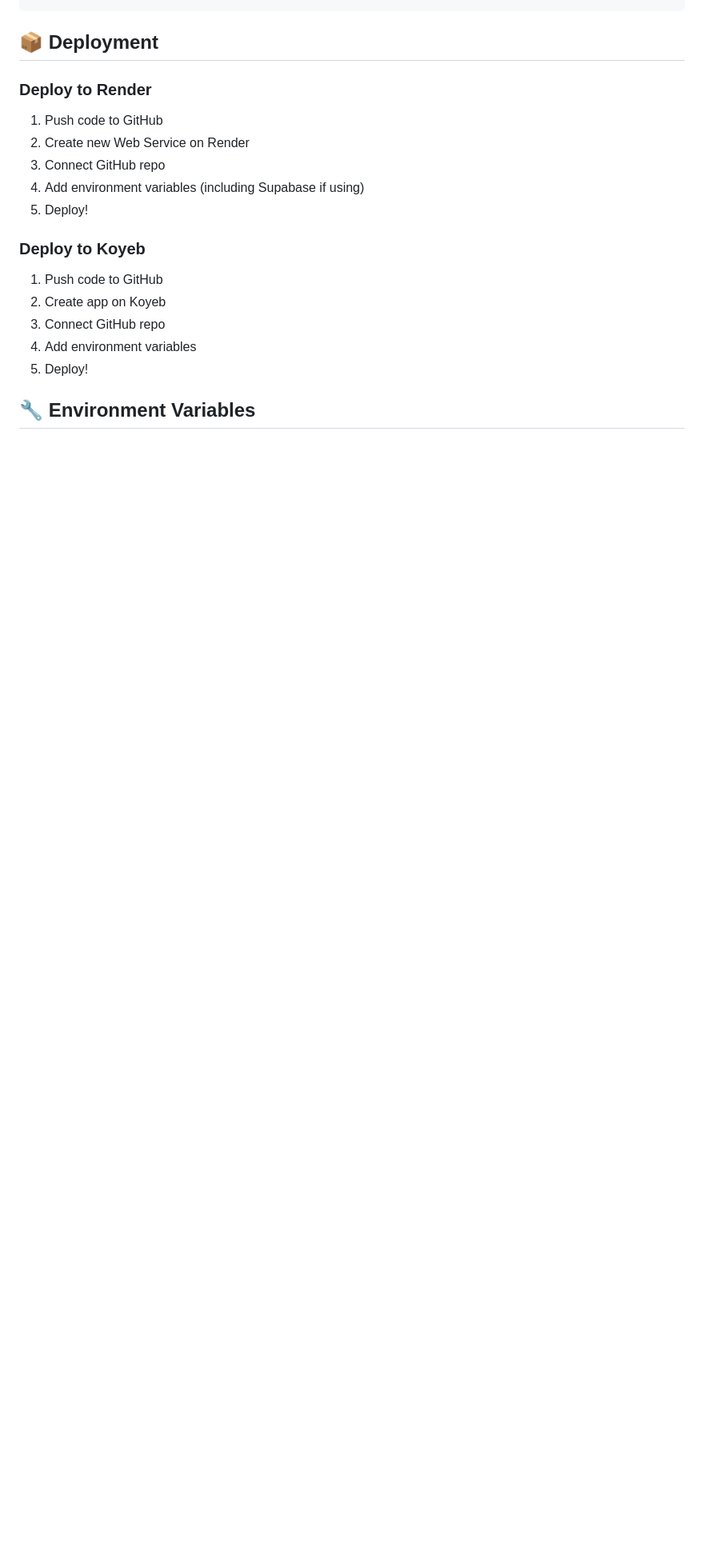
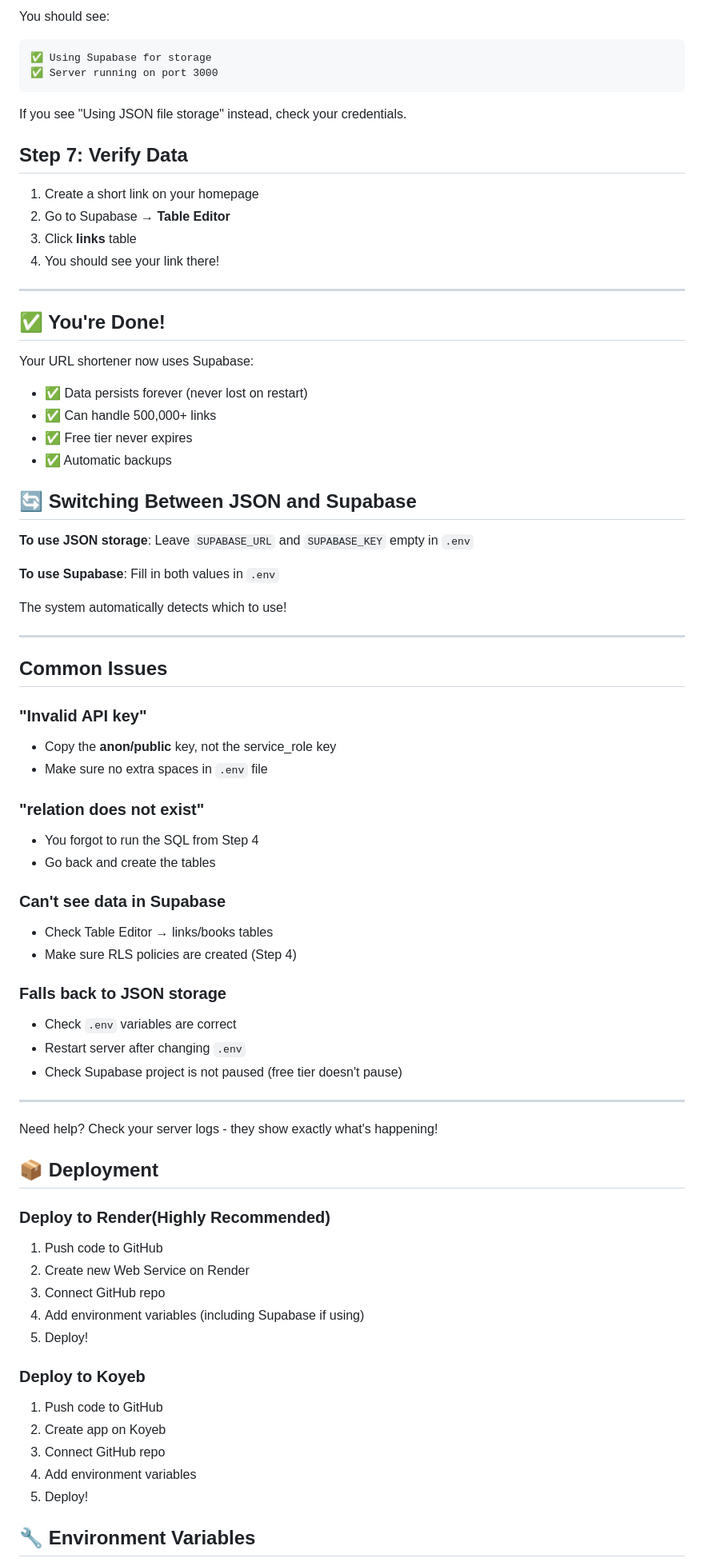
Before and after one commit to Advay254/Short10, a Markdown page: README.md, the part around one of its changes. Shown at 80% size. GitHub-like rendering; blank space fills up the shorter version.

````diff
--- a/README.md
+++ b/README.md
@@ -88,8 +108,65 @@ npm start
 ```
+
+You should see:
+```
+✅ Using Supabase for storage
+✅ Server running on port 3000
+```
+
+If you see "Using JSON file storage" instead, check your credentials.
+
+## Step 7: Verify Data
+1. Create a short link on your homepage
+2. Go to Supabase → **Table Editor**
+3. Click **links** table
+4. You should see your link there!
+
+---
+
+## ✅ You're Done!
+
+Your URL shortener now uses Supabase:
+- ✅ Data persists forever (never lost on restart)
+- ✅ Can handle 500,000+ links
+- ✅ Free tier never expires
+- ✅ Automatic backups
+
+## 🔄 Switching Between JSON and Supabase
+
+**To use JSON storage**: Leave `SUPABASE_URL` and `SUPABASE_KEY` empty in `.env`
+
+**To use Supabase**: Fill in both values in `.env`
+
+The system automatically detects which to use!
+
+---
+
+## Common Issues
+
+### "Invalid API key"
+- Copy the **anon/public** key, not the service_role key
+- Make sure no extra spaces in `.env` file
+
+### "relation does not exist"
+- You forgot to run the SQL from Step 4
+- Go back and create the tables
+
+### Can't see data in Supabase
+- Check Table Editor → links/books tables
+- Make sure RLS policies are created (Step 4)
+
+### Falls back to JSON storage
+- Check `.env` variables are correct
+- Restart server after changing `.env`
+- Check Supabase project is not paused (free tier doesn't pause)
+
+---
+
+Need help? Check your server logs - they show exactly what's happening!
 
 ## 📦 Deployment
 
-### Deploy to Render
+### Deploy to Render(Highly Recommended)
 1. Push code to GitHub
 2. Create new Web Service on Render
 3. Connect GitHub repo
````
Also changed, not shown: other parts of README.md (+45 -25 lines).
